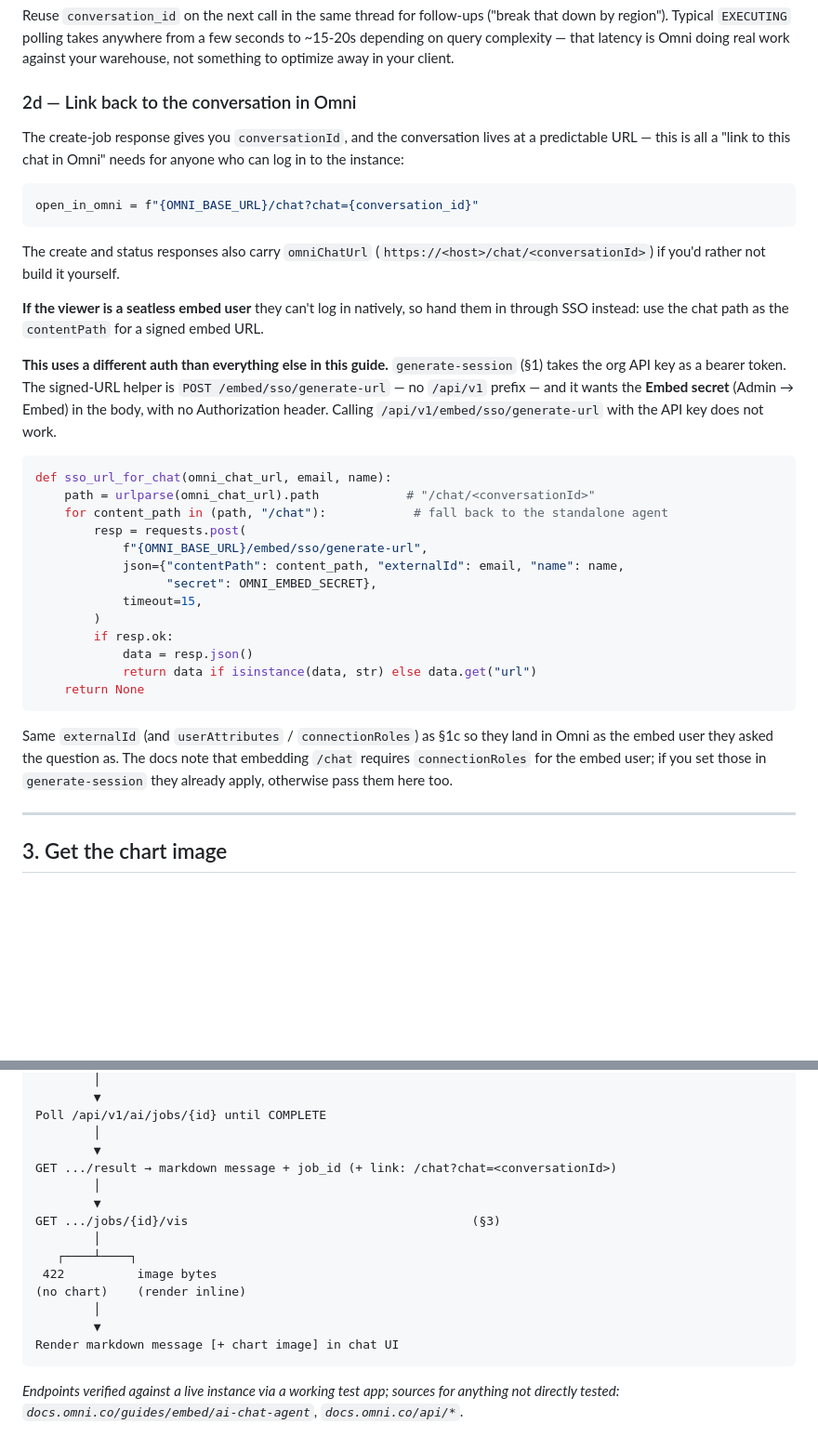
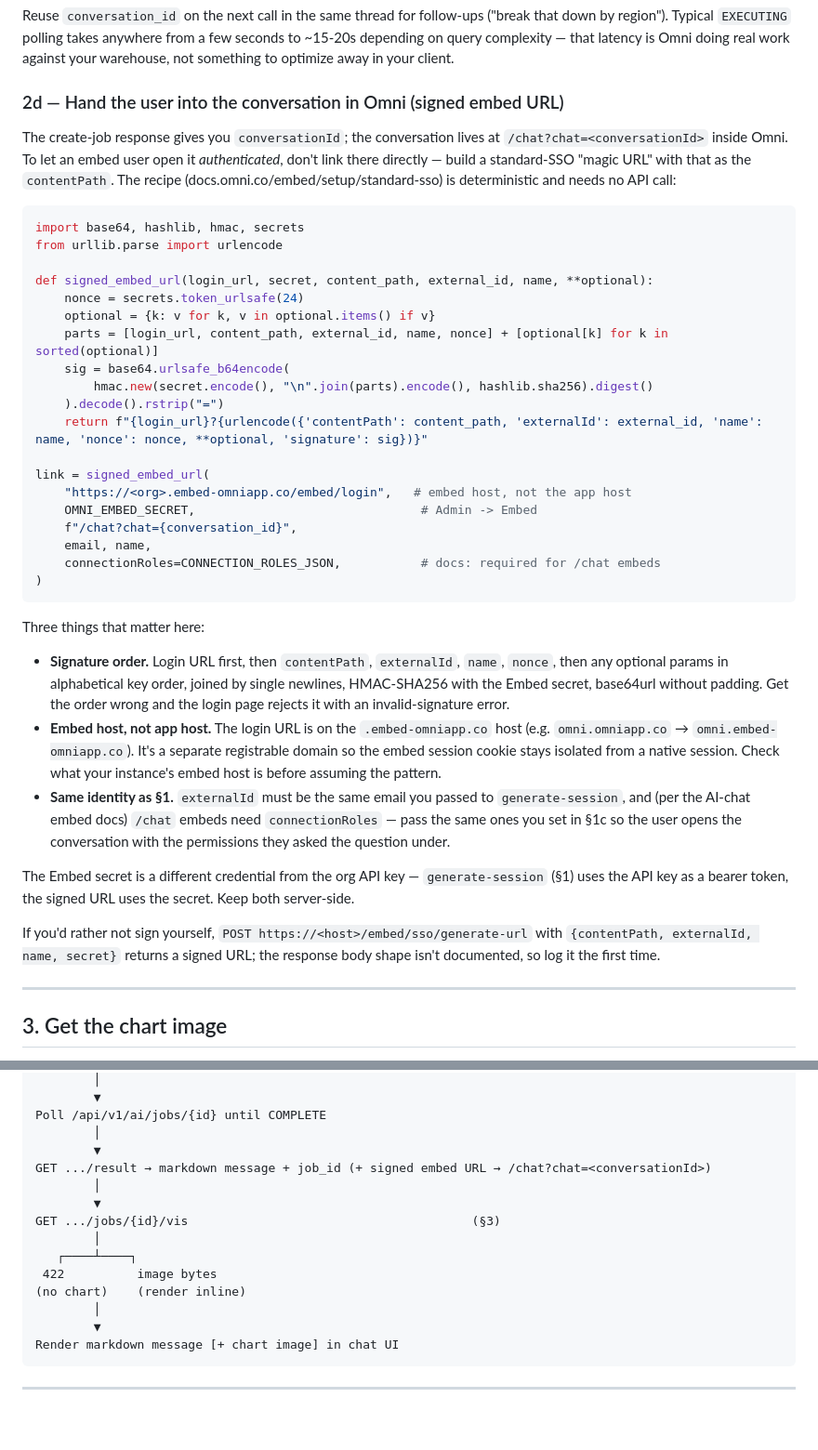
Before and after one commit to exploreomni/omni-agentic-chat-demo, a Markdown page: docs/omni-embed-agentic-chat-integration.md, 2 parts joined by grey strips. Shown at 93% size. GitHub-like rendering; blank space fills up the shorter version.

````diff
--- a/docs/omni-embed-agentic-chat-integration.md
+++ b/docs/omni-embed-agentic-chat-integration.md
@@ -192,37 +190,41 @@ def ask_omni(prompt, model_id, embed_user_id, conversation_id=None):
 
 Reuse `conversation_id` on the next call in the same thread for follow-ups ("break that down by region"). Typical `EXECUTING` polling takes anywhere from a few seconds to ~15-20s depending on query complexity — that latency is Omni doing real work against your warehouse, not something to optimize away in your client.
 
-### 2d — Link back to the conversation in Omni
+### 2d — Hand the user into the conversation in Omni (signed embed URL)
 
-The create-job response gives you `conversationId`, and the conversation lives at a predictable URL — this is all a "link to this chat in Omni" needs for anyone who can log in to the instance:
+The create-job response gives you `conversationId`; the conversation lives at `/chat?chat=<conversationId>` inside Omni. To let an embed user open it *authenticated*, don't link there directly — build a standard-SSO "magic URL" with that as the `contentPath`. The recipe (docs.omni.co/embed/setup/standard-sso) is deterministic and needs no API call:
 
 ```python
-open_in_omni = f"{OMNI_BASE_URL}/chat?chat={conversation_id}"
+import base64, hashlib, hmac, secrets
+from urllib.parse import urlencode
+
+def signed_embed_url(login_url, secret, content_path, external_id, name, **optional):
+    nonce = secrets.token_urlsafe(24)
+    optional = {k: v for k, v in optional.items() if v}
+    parts = [login_url, content_path, external_id, name, nonce] + [optional[k] for k in sorted(optional)]
+    sig = base64.urlsafe_b64encode(
+        hmac.new(secret.encode(), "\n".join(parts).encode(), hashlib.sha256).digest()
+    ).decode().rstrip("=")
+    return f"{login_url}?{urlencode({'contentPath': content_path, 'externalId': external_id, 'name': name, 'nonce': nonce, **optional, 'signature': sig})}"
+
+link = signed_embed_url(
+    "https://<org>.embed-omniapp.co/embed/login",   # embed host, not the app host
+    OMNI_EMBED_SECRET,                               # Admin -> Embed
+    f"/chat?chat={conversation_id}",
+    email, name,
+    connectionRoles=CONNECTION_ROLES_JSON,           # docs: required for /chat embeds
+)
 ```
 
-The create and status responses also carry `omniChatUrl` (`https://<host>/chat/<conversationId>`) if you'd rather not build it yourself.
+Three things that matter here:
 
-**If the viewer is a seatless embed user** they can't log in natively, so hand them in through SSO instead: use the chat path as the `contentPath` for a signed embed URL.
+- **Signature order.** Login URL first, then `contentPath`, `externalId`, `name`, `nonce`, then any optional params in alphabetical key order, joined by single newlines, HMAC-SHA256 with the Embed secret, base64url without padding. Get the order wrong and the login page rejects it with an invalid-signature error.
+- **Embed host, not app host.** The login URL is on the `.embed-omniapp.co` host (e.g. `omni.omniapp.co` → `omni.embed-omniapp.co`). It's a separate registrable domain so the embed session cookie stays isolated from a native session. Check what your instance's embed host is before assuming the pattern.
+- **Same identity as §1.** `externalId` must be the same email you passed to `generate-session`, and (per the AI-chat embed docs) `/chat` embeds need `connectionRoles` — pass the same ones you set in §1c so the user opens the conversation with the permissions they asked the question under.
 
-**This uses a different auth than everything else in this guide.** `generate-session` (§1) takes the org API key as a bearer token. The signed-URL helper is `POST /embed/sso/generate-url` — no `/api/v1` prefix — and it wants the **Embed secret** (Admin → Embed) in the body, with no Authorization header. Calling `/api/v1/embed/sso/generate-url` with the API key does not work.
+The Embed secret is a different credential from the org API key — `generate-session` (§1) uses the API key as a bearer token, the signed URL uses the secret. Keep both server-side.
 
-```python
-def sso_url_for_chat(omni_chat_url, email, name):
-    path = urlparse(omni_chat_url).path            # "/chat/<conversationId>"
-    for content_path in (path, "/chat"):            # fall back to the standalone agent
-        resp = requests.post(
-            f"{OMNI_BASE_URL}/embed/sso/generate-url",
-            json={"contentPath": content_path, "externalId": email, "name": name,
-                  "secret": OMNI_EMBED_SECRET},
-            timeout=15,
-        )
-        if resp.ok:
-            data = resp.json()
-            return data if isinstance(data, str) else data.get("url")
-    return None
-```
-
-Same `externalId` (and `userAttributes` / `connectionRoles`) as §1c so they land in Omni as the embed user they asked the question as. The docs note that embedding `/chat` requires `connectionRoles` for the embed user; if you set those in `generate-session` they already apply, otherwise pass them here too.
+If you'd rather not sign yourself, `POST https://<host>/embed/sso/generate-url` with `{contentPath, externalId, name, secret}` returns a signed URL; the response body shape isn't documented, so log it the first time.
 
 
 ---
@@ -276,7 +278,7 @@ POST /api/v1/ai/jobs?userId=...                            (§2)
 Poll /api/v1/ai/jobs/{id} until COMPLETE
         │
         ▼
-GET .../result → markdown message + job_id (+ link: /chat?chat=<conversationId>)
+GET .../result → markdown message + job_id (+ signed embed URL → /chat?chat=<conversationId>)
         │
         ▼
 GET .../jobs/{id}/vis                                       (§3)
@@ -289,5 +291,4 @@ GET .../jobs/{id}/vis                                       (§3)
 Render markdown message [+ chart image] in chat UI
 ```
 
-
-*Endpoints verified against a live instance via a working test app; sources for anything not directly tested: `docs.omni.co/guides/embed/ai-chat-agent`, `docs.omni.co/api/*`.*
+---
````
Also changed, not shown: other parts of docs/omni-embed-agentic-chat-integration.md (+0 -2 lines).
